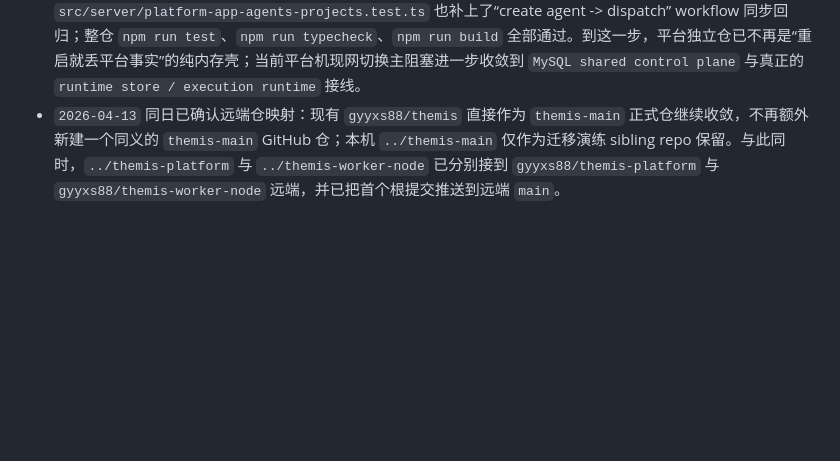
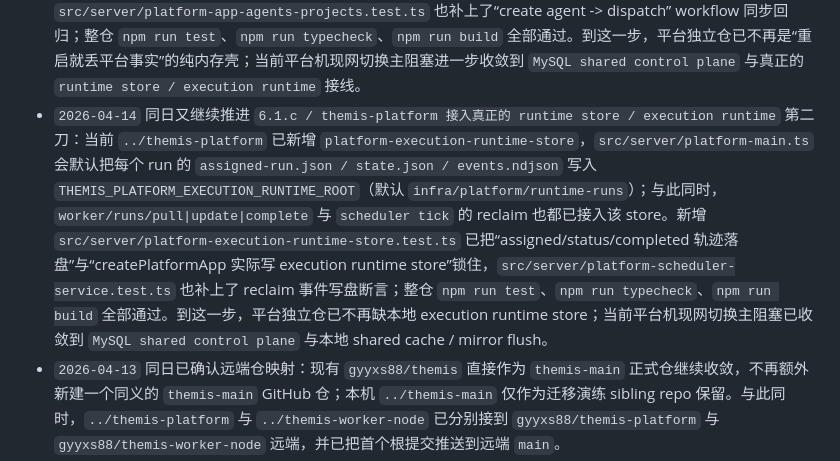
Before and after one commit to gyyxs88/themis, a Markdown page: docs/repository/themis-three-layer-split-migration-checklist.md, the part around the change. Rendered like a GitHub page; blank space fills up the shorter version.

Commit message:
docs: record platform execution runtime store slice

```diff
--- a/docs/repository/themis-three-layer-split-migration-checklist.md
+++ b/docs/repository/themis-three-layer-split-migration-checklist.md
@@ -251,6 +251,7 @@
 - `2026-04-14` 同日又继续推进 `6.1.c / themis-platform 迁入 scheduler/runtime 主链` 第一刀：当前 `../themis-platform` 已在 `platform-workflow-service` 补入 `claimNextQueuedWorkItem(...)`，并在 `platform-worker-run-service` 新增 `assignQueuedWorkItem(...)`；`src/server/platform-app.ts` 的 `/api/platform/worker/runs/pull` 现在会在节点没有现成 assigned run 时，按所属组织挑选最高优先级 `queued work-item`，再结合 `projects/workspace-binding` 的 `lastActiveWorkspacePath / canonicalWorkspacePath` 自动生成新的 `run + execution lease + executionContract`。新增 `src/server/platform-app-runtime.test.ts` 已把“dispatch -> pull -> 自动分配 run/lease”最小闭环锁住，且整仓 `npm run test`、`npm run typecheck`、`npm run build` 全部通过。到这一步，平台独立仓已不再缺最小 scheduler/runtime 闭环；当前平台机现网切换主阻塞进一步收敛到 `MySQL shared control plane、runtime 持久化、scheduler tick` 这三束生产级 wiring。
 - `2026-04-14` 同日又继续推进 `6.1.c / themis-platform 迁入 scheduler/runtime 主链` 第二刀：当前 `../themis-platform` 已新增 `platform-scheduler-service`，并让 `src/server/platform-main.ts` 按 `THEMIS_PLATFORM_SCHEDULER_INTERVAL_MS` 定期执行 `scheduler tick`；独立平台仓现在会自动扫描 `offline / draining` 节点上的 active lease，把对应 `run` 标成 `interrupted`、`execution lease` 标成 `revoked`，再把 `work-item` 重新排回 `queued`，供后续在线节点重新拉取。新增 `src/server/platform-scheduler-service.test.ts` 已把“离线 lease 自动回收 -> work-item 重新排队 -> 在线节点重新分配”最小闭环锁住，且整仓 `npm run test`、`npm run typecheck`、`npm run build` 全部通过。到这一步，平台独立仓已不再缺最小 scheduler tick；当前平台机现网切换主阻塞进一步收敛到 `MySQL shared control plane` 与 `runtime 持久化` 这两束生产级 wiring。
 - `2026-04-14` 同日又继续推进 `6.1.c / themis-platform 迁入 runtime 持久化` 第一刀：当前 `../themis-platform` 已新增 `platform-runtime-snapshot`，并让 `src/server/platform-main.ts` 在启动时从 `THEMIS_PLATFORM_RUNTIME_SNAPSHOT_FILE`（默认 `infra/platform/runtime-state.json`）恢复 `nodes / control-plane / workflow / worker-runs`，同时通过 `createPlatformApp({ onStateMutation })` 在节点治理、agents/projects 写入、mailbox/work-items 变更、worker `pull|update|complete` 等平台写动作后立即落盘。新增 `src/server/platform-runtime-snapshot.test.ts` 已把 snapshot round-trip 锁住，`src/server/platform-app-agents-projects.test.ts` 也补上了“create agent -> dispatch” workflow 同步回归；整仓 `npm run test`、`npm run typecheck`、`npm run build` 全部通过。到这一步，平台独立仓已不再是“重启就丢平台事实”的纯内存壳；当前平台机现网切换主阻塞进一步收敛到 `MySQL shared control plane` 与真正的 `runtime store / execution runtime` 接线。
+- `2026-04-14` 同日又继续推进 `6.1.c / themis-platform 接入真正的 runtime store / execution runtime` 第二刀：当前 `../themis-platform` 已新增 `platform-execution-runtime-store`，`src/server/platform-main.ts` 会默认把每个 run 的 `assigned-run.json / state.json / events.ndjson` 写入 `THEMIS_PLATFORM_EXECUTION_RUNTIME_ROOT`（默认 `infra/platform/runtime-runs`）；与此同时，`worker/runs/pull|update|complete` 与 `scheduler tick` 的 reclaim 也都已接入该 store。新增 `src/server/platform-execution-runtime-store.test.ts` 已把“assigned/status/completed 轨迹落盘”与“createPlatformApp 实际写 execution runtime store”锁住，`src/server/platform-scheduler-service.test.ts` 也补上了 reclaim 事件写盘断言；整仓 `npm run test`、`npm run typecheck`、`npm run build` 全部通过。到这一步，平台独立仓已不再缺本地 execution runtime store；当前平台机现网切换主阻塞已收敛到 `MySQL shared control plane` 与本地 shared cache / mirror flush。
 - `2026-04-13` 同日已确认远端仓映射：现有 `gyyxs88/themis` 直接作为 `themis-main` 正式仓继续收敛，不再额外新建一个同义的 `themis-main` GitHub 仓；本机 `../themis-main` 仅作为迁移演练 sibling repo 保留。与此同时，`../themis-platform` 与 `../themis-worker-node` 已分别接到 `gyyxs88/themis-platform` 与 `gyyxs88/themis-worker-node` 远端，并已把首个根提交推送到远端 `main`。
 - `2026-04-14` 已继续推进平台仓真实迁移首刀：当前 `../themis-platform` 已开始直接托管 `apps/platform/*` 独立前端壳，并在本仓落入最小 `nodes/register|heartbeat|list|detail` API、内存节点仓与静态资源服务；该仓当前已真实通过 `npm run test`、`npm run typecheck`、`npm run build`。这意味着平台仓已经从“最小 JSON bootstrap”继续往前走到“独立平台页 + 最小节点控制面都开始由新仓自己提供”的阶段。
 - `2026-04-14` 同日已继续补节点治理动作：当前 `../themis-platform` 已把 `nodes/drain|offline` API 和平台页对应按钮也迁入本仓，说明平台仓现在已经不只是“能看节点”，而是开始承接最小节点治理动作。`reclaim` 仍暂留在后续，因为主仓当前返回 shape 与 `themis-contracts` 里的共享类型还有一层差口，继续推进前应先补契约收口。
```
Also changed, not shown: 1 other file.
